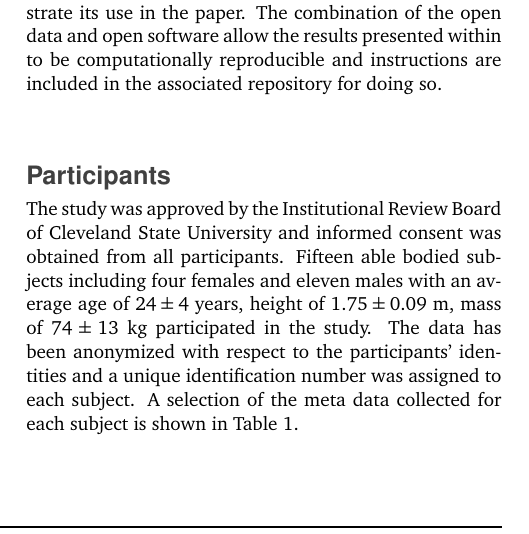
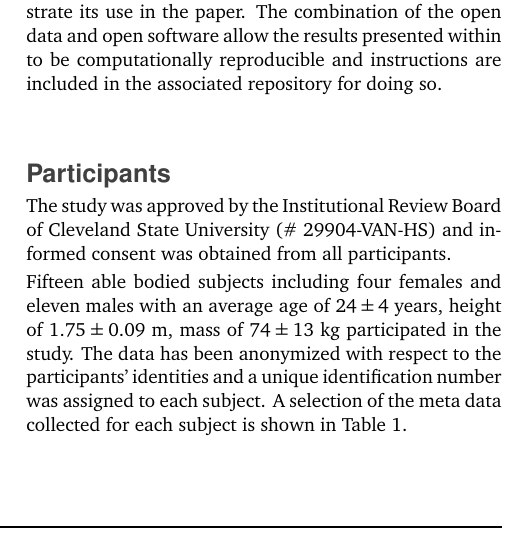
Before and after one commit to csu-hmc/perturbed-data-paper, a LaTeX paper (paper.tex): part of one column of page 2 of 13, cut so that both start at the same text. Compiled offline with pdfLaTeX.

Commit message:
Added IRB #, closes #62.

```diff
--- a/paper.tex
+++ b/paper.tex
@@ -148,9 +148,11 @@ computationally reproducible and instructions are included in the associated
 repository for doing so.
 
 \section*{Participants}
-The study was approved by the Institutional Review Board of Cleveland State University
-and informed consent was obtained from all participants.
 %
+The study was approved by the Institutional Review Board of Cleveland State
+University (\# 29904-VAN-HS) and informed consent was obtained from all
+participants.
+
 Fifteen able bodied subjects including four females and eleven males with an
 average age of $24\pm4$ years, height of $1.75\pm0.09$ m, mass of $74\pm13$ kg
 participated in the study. The data has been anonymized with respect to the
```
